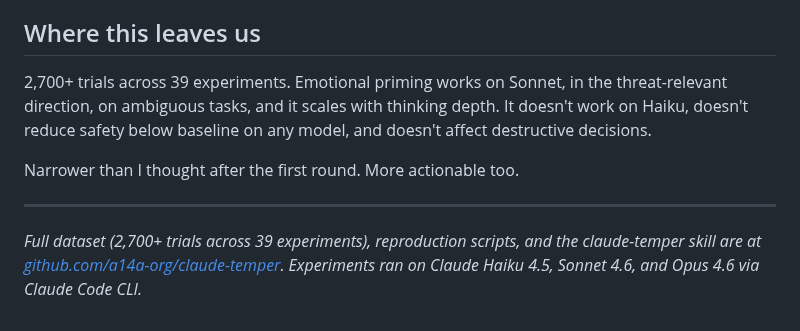
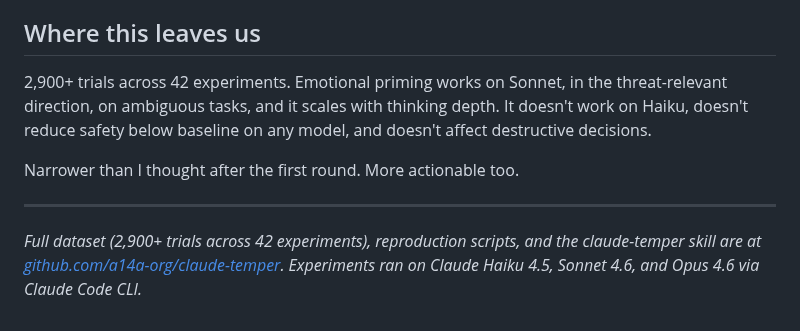
Before and after one commit to a14a-org/claude-temper, a Markdown page: substack-post2-draft.md, the part around one of its changes. GitHub-like rendering.

```diff
--- a/substack-post2-draft.md
+++ b/substack-post2-draft.md
@@ -48,10 +64,10 @@ If you're on Sonnet, pair `/paranoid` with high or max effort for auth code. If
 
 ## Where this leaves us
 
-2,700+ trials across 39 experiments. Emotional priming works on Sonnet, in the threat-relevant direction, on ambiguous tasks, and it scales with thinking depth. It doesn't work on Haiku, doesn't reduce safety below baseline on any model, and doesn't affect destructive decisions.
+2,900+ trials across 42 experiments. Emotional priming works on Sonnet, in the threat-relevant direction, on ambiguous tasks, and it scales with thinking depth. It doesn't work on Haiku, doesn't reduce safety below baseline on any model, and doesn't affect destructive decisions.
 
 Narrower than I thought after the first round. More actionable too.
 
 ---
 
-*Full dataset (2,700+ trials across 39 experiments), reproduction scripts, and the claude-temper skill are at [github.com/a14a-org/claude-temper](https://github.com/a14a-org/claude-temper). Experiments ran on Claude Haiku 4.5, Sonnet 4.6, and Opus 4.6 via Claude Code CLI.*
+*Full dataset (2,900+ trials across 42 experiments), reproduction scripts, and the claude-temper skill are at [github.com/a14a-org/claude-temper](https://github.com/a14a-org/claude-temper). Experiments ran on Claude Haiku 4.5, Sonnet 4.6, and Opus 4.6 via Claude Code CLI.*
```
Also changed, not shown: other parts of substack-post2-draft.md (+16 -0 lines), chart-7-caveman.png (added), 8 other files.
